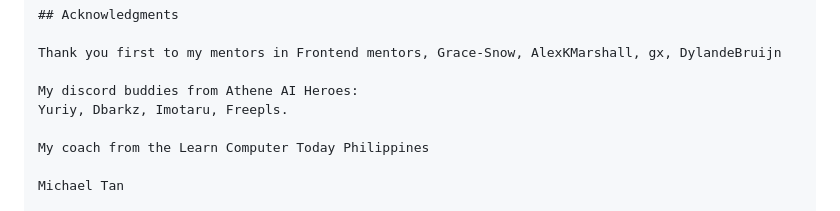
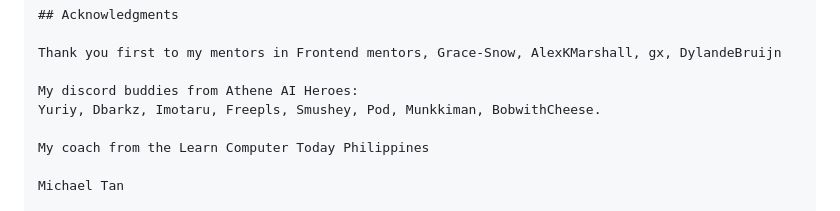
Before and after one commit to AdrielleRivera/Front-Mentor---Adrielle-Rivera, a Markdown page: README.md, the part around the change. GitHub-like rendering.

```diff
--- a/README.md
+++ b/README.md
@@ -113,7 +113,7 @@ Core Concepts - I need to understand how to follow the design.
 Thank you first to my mentors in Frontend mentors, Grace-Snow, AlexKMarshall, gx, DylandeBruijn
 
 My discord buddies from Athene AI Heroes:
-Yuriy, Dbarkz, Imotaru, Freepls.
+Yuriy, Dbarkz, Imotaru, Freepls, Smushey, Pod, Munkkiman, BobwithCheese.
 
 My coach from the Learn Computer Today Philippines
 
```
